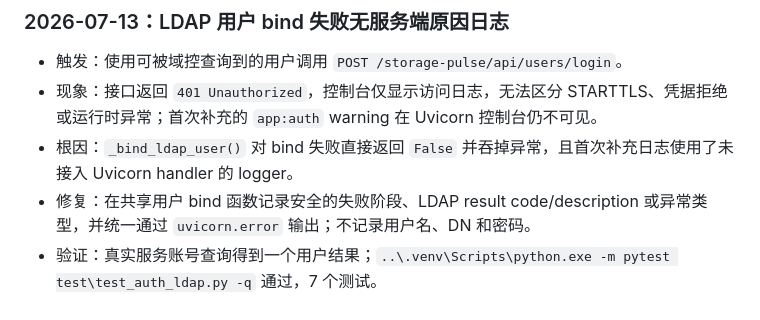
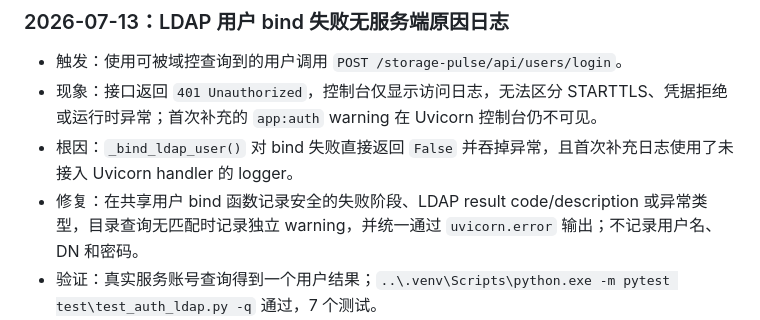
Before and after one commit to Dapeng960208/DiskPulse, a Markdown page: docs/tracking/error-log.md, the part around the change. Drawn GitHub-style.

Commit message:
docs(auth): record LDAP lookup diagnostics

```diff
--- a/docs/tracking/error-log.md
+++ b/docs/tracking/error-log.md
@@ -4,7 +4,7 @@
 - 触发：使用可被域控查询到的用户调用 `POST /storage-pulse/api/users/login`。
 - 现象：接口返回 `401 Unauthorized`，控制台仅显示访问日志，无法区分 STARTTLS、凭据拒绝或运行时异常；首次补充的 `app:auth` warning 在 Uvicorn 控制台仍不可见。
 - 根因：`_bind_ldap_user()` 对 bind 失败直接返回 `False` 并吞掉异常，且首次补充日志使用了未接入 Uvicorn handler 的 logger。
-- 修复：在共享用户 bind 函数记录安全的失败阶段、LDAP result code/description 或异常类型，并统一通过 `uvicorn.error` 输出；不记录用户名、DN 和密码。
+- 修复：在共享用户 bind 函数记录安全的失败阶段、LDAP result code/description 或异常类型，目录查询无匹配时记录独立 warning，并统一通过 `uvicorn.error` 输出；不记录用户名、DN 和密码。
 - 验证：真实服务账号查询得到一个用户结果；`..\.venv\Scripts\python.exe -m pytest test\test_auth_ldap.py -q` 通过，7 个测试。
 - 风险：未获取用户密码，无法替用户执行真实用户 bind；下一次登录日志可进一步确认是否为 `invalidCredentials`。
 
```
Also changed, not shown: docs/tracking/current-release.md (+1 -0 lines).
